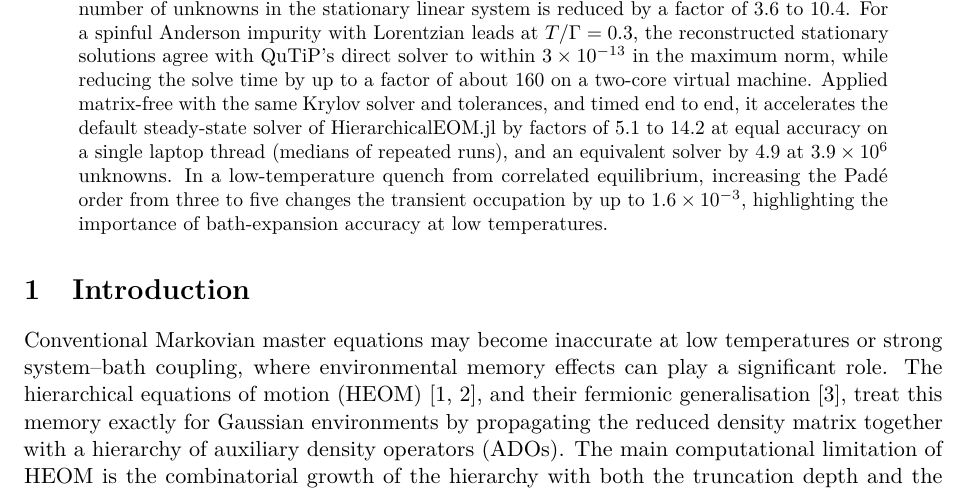
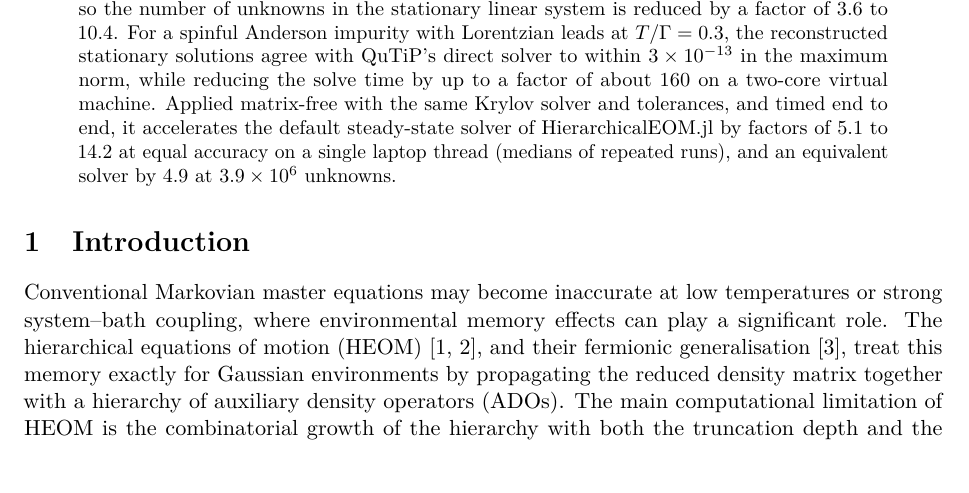
Before and after one commit to HugoWEI/nonmarkovian-neural-dynamics, a LaTeX paper (paper/main.tex): part of page 1 of 9, cut so that both start at the same text, the shorter picture padded with empty space. Compiled offline with pdfLaTeX.

Commit message:
Paper: drop Pade sentence from abstract (kept in Sec. 5)
Co-Authored-By: Claude Opus 5.5 <noreply@anthropic.com>

```diff
--- a/paper/main.tex
+++ b/paper/main.tex
@@ -45,10 +45,6 @@ the solve time by up to a factor of about 160 on a two-core virtual machine. App
 end, it accelerates the default steady-state solver of HierarchicalEOM.jl by
 factors of 5.1 to 14.2 at equal accuracy on a single laptop thread (medians of
 repeated runs), and an equivalent solver by 4.9 at $3.9\times10^{6}$ unknowns.
-In a low-temperature quench from correlated equilibrium, increasing the Padé
-order from three to five changes the transient occupation by up to
-$1.6\times10^{-3}$, highlighting the importance of bath-expansion accuracy at
-low temperatures.
 \end{abstract}
 
 \section{Introduction}
```
Also changed, not shown: paper/main.pdf.
